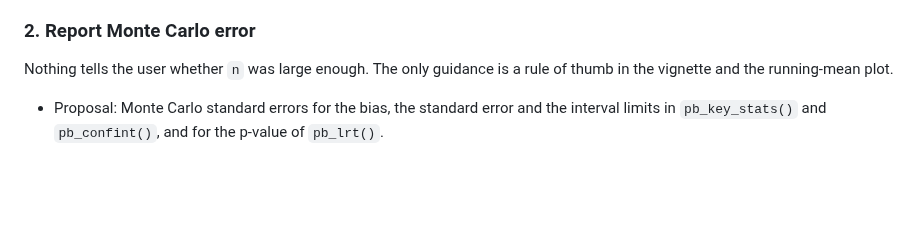
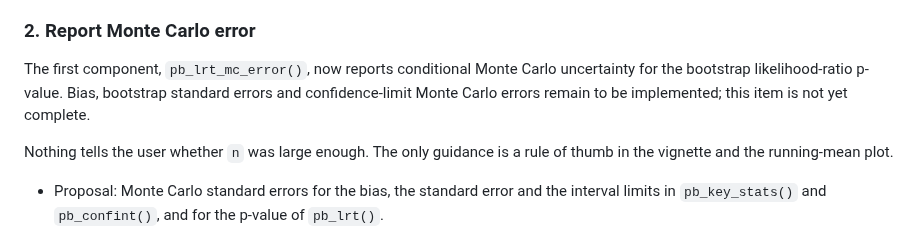
Before and after one commit to DiogoRibeiro7/parametricboot, a Markdown page: roadmap.md, the part around the change. GitHub-like rendering; blank space fills up the shorter version.

Commit message:
feat: report Monte Carlo error for bootstrap LRT

```diff
--- a/roadmap.md
+++ b/roadmap.md
@@ -57,6 +57,11 @@ two predictions. Today that means looping over `res$replicates` by hand.
   t interval.
 
 ### 2. Report Monte Carlo error
+
+The first component, `pb_lrt_mc_error()`, now reports conditional
+Monte Carlo uncertainty for the bootstrap likelihood-ratio p-value.
+Bias, bootstrap standard errors and confidence-limit Monte Carlo errors
+remain to be implemented; this item is not yet complete.
 
 Nothing tells the user whether `n` was large enough. The only guidance is a
 rule of thumb in the vignette and the running-mean plot.
```
